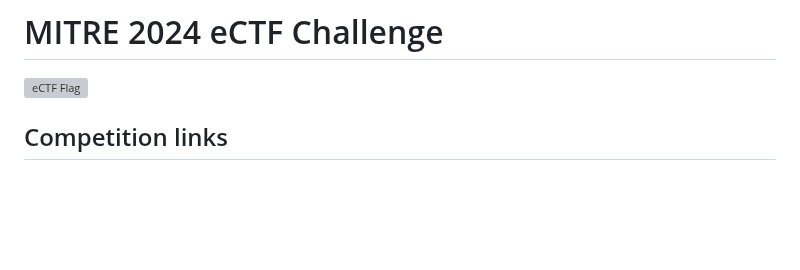
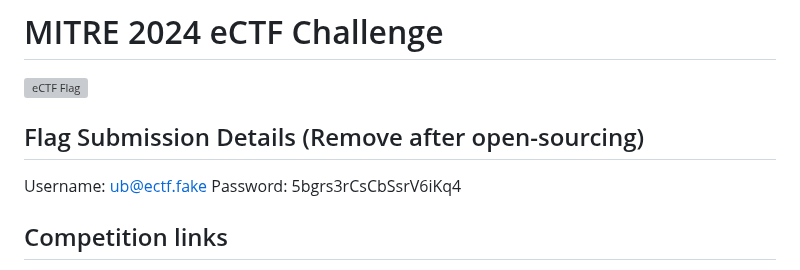
Before and after one commit to CactiLab/2024-ectf-ub-cacti-design, a Markdown page: README.md, the part around the change. GitHub-like rendering; blank space fills up the shorter version; grey boxes are pictures that could not be loaded.

```diff
--- a/README.md
+++ b/README.md
@@ -1,5 +1,9 @@
 # MITRE 2024 eCTF Challenge
 <img src="https://ectfmitre.gitlab.io/ectf-website/_static/ectf_logo_eng_purple.png" alt="eCTF Flag" width="250"/>
+
+## Flag Submission Details (Remove after open-sourcing)
+Username: ub@ectf.fake
+Password: 5bgrs3rCsCbSsrV6iKq4
 
 ## Competition links
 * [Official eCTF Website](https://ectfmitre.gitlab.io/ectf-website/index.html)
```
